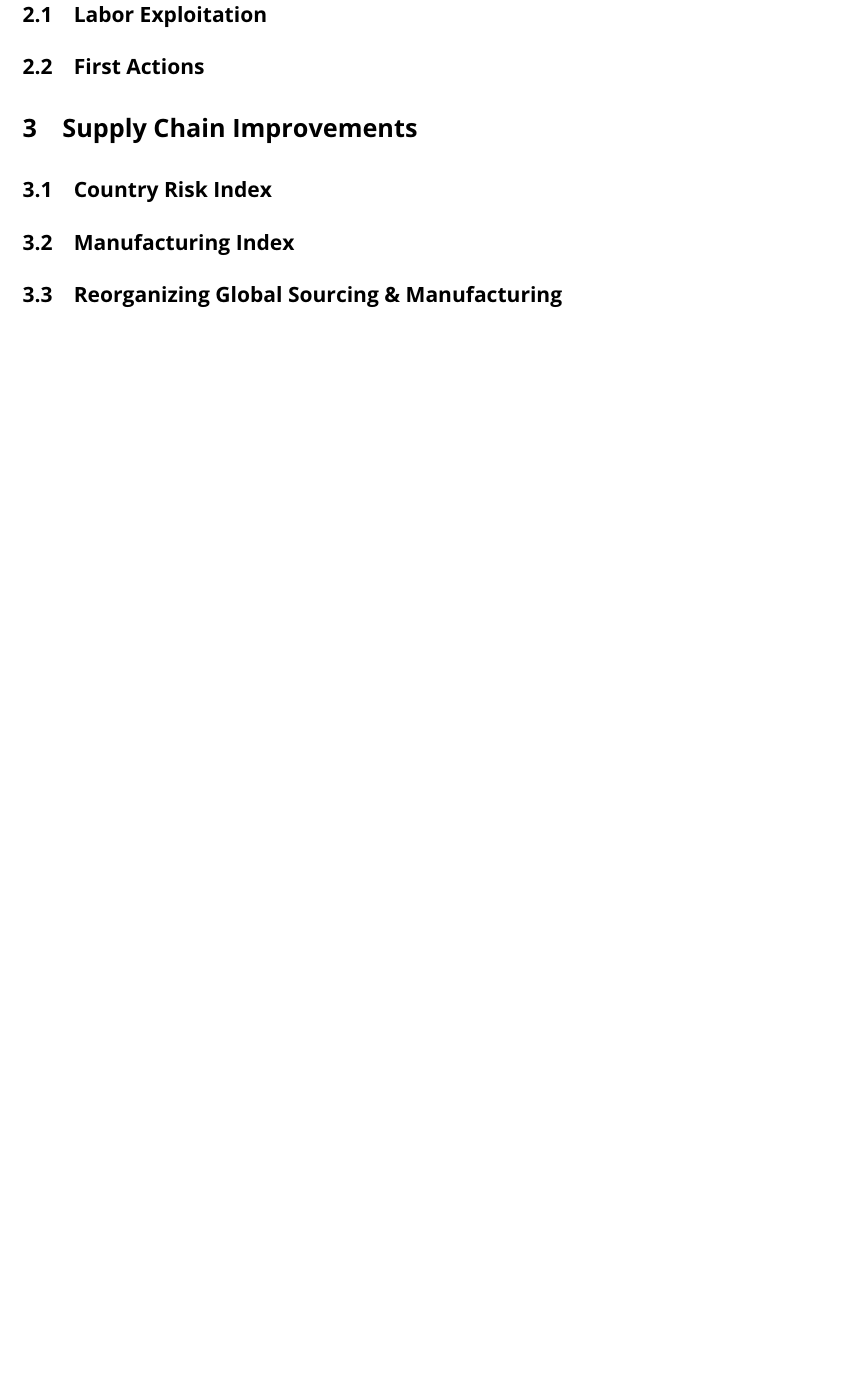
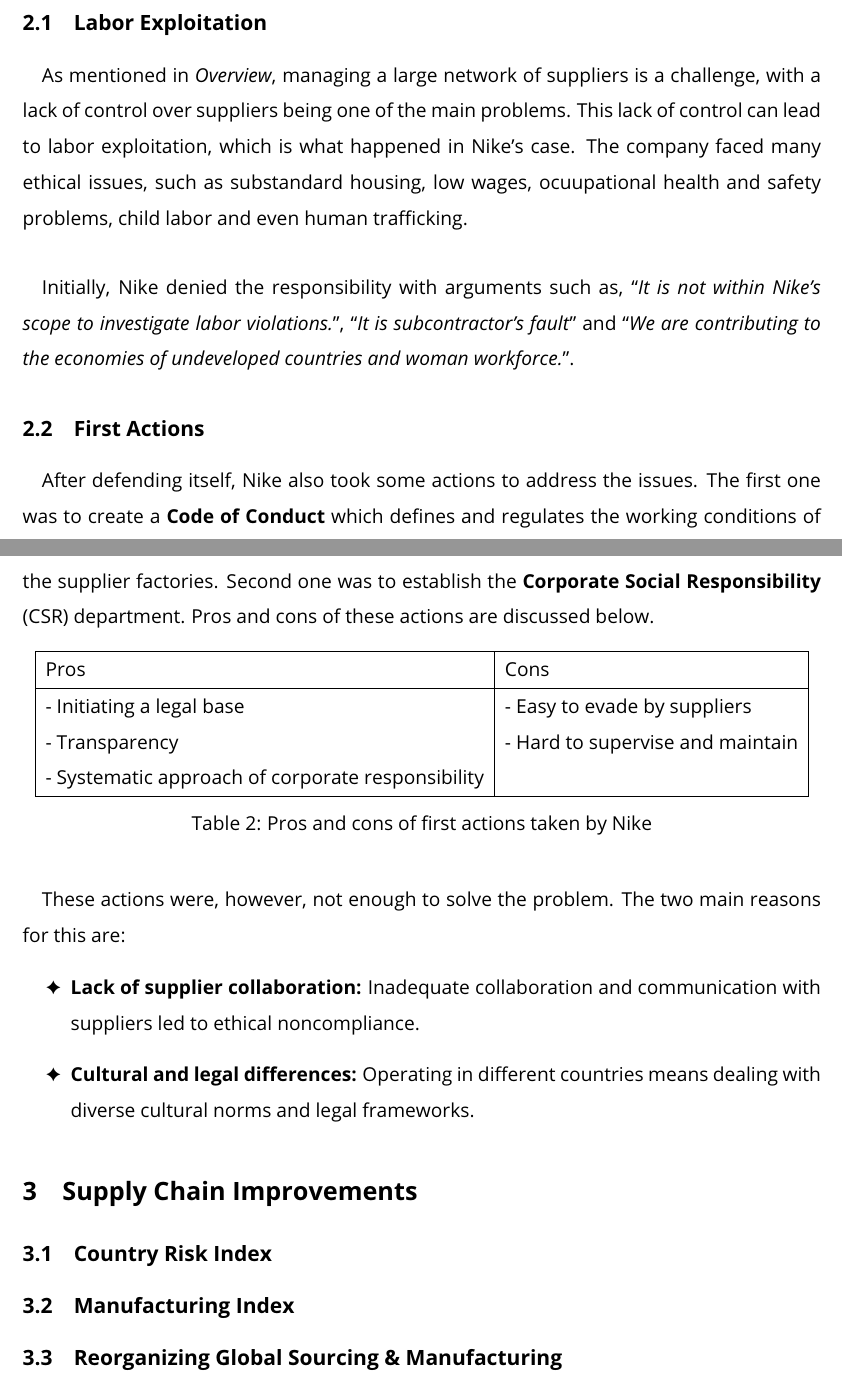
Before and after one commit to Emekk/report, a LaTeX document (main.tex, which reads sections/2.tex): part of page 4 of 5 before the commit and two parts of pages 3 and 4 of 5 after it, the two joined at a grey line, cut so that both start at the same text, the shorter picture padded with empty space. Compiled offline with pdfLaTeX.

Commit message:
completed ethical issues

```diff
--- a/sections/2.tex
+++ b/sections/2.tex
@@ -2,4 +2,32 @@
 
 \subsection{Labor Exploitation}
 
+\paragraph{} As mentioned in \textsl{\nameref{sec:overview}}, managing a large network of suppliers is a challenge, with a lack of control over suppliers being one of the main problems. This lack of control can lead to labor exploitation, which is what happened in Nike's case. The company faced many ethical issues, such as substandard housing, low wages, ocuupational health and safety problems, child labor and even human trafficking.
+
+\paragraph{} Initially, Nike denied the responsibility with arguments such as, \enquote{\textit{It is not within Nike’s scope to investigate labor violations.}}, \enquote{\textit{It is subcontractor's fault}} and \enquote{\textit{We are contributing to the economies of undeveloped countries and woman workforce.}}.
+
 \subsection{First Actions}
+
+\paragraph{} After defending itself, Nike also took some actions to address the issues. The first one was to create a \textbf{Code of Conduct} which defines and regulates the working conditions of the supplier factories. Second one was to establish the \textbf{Corporate Social Responsibility} (CSR) department. Pros and cons of these actions are discussed below.
+
+\begin{table}[H]
+    \centering
+    \begin{tabular}{|l|l|}
+        \hline
+        Pros & Cons \\
+        \hline
+        - Initiating a legal base & - Easy to evade by suppliers \\
+        - Transparency & - Hard to supervise and maintain \\
+        - Systematic approach of corporate responsibility & \\
+        \hline
+    \end{tabular}
+    \caption{Pros and cons of first actions taken by Nike}
+    \label{tab:first-actions}
+\end{table}
+
+\paragraph{} These actions were, however, not enough to solve the problem. The two main reasons for this are:
+\begin{itemize}[label=\ding{70}]
+    \item \textbf{Lack of supplier collaboration:} Inadequate collaboration and communication with suppliers led to ethical noncompliance.
+    \item \textbf{Cultural and legal differences:} Operating in different countries means dealing with diverse cultural norms and legal frameworks.
+
+\end{itemize}
```
Also changed, not shown: sections/1.tex (+1 -0 lines), main.pdf.
